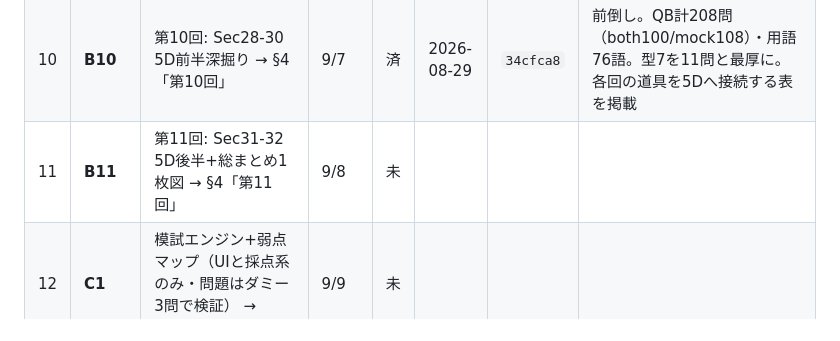
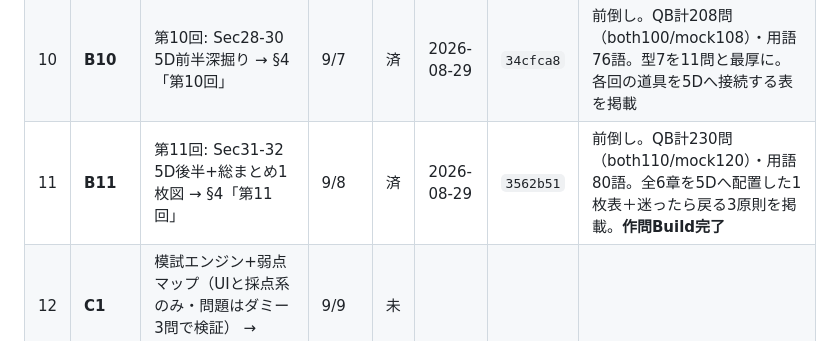
Before and after one commit to KANNOHI1/aicx-lab, a Markdown page: BUILD_PLAN.md, the part around the change. Rendered like a GitHub page.

Commit message:
Build B11: 進行表を「済」に更新（作問Build B2〜B11 完走）
Co-Authored-By: Claude Opus 5 <noreply@anthropic.com>
Claude-Session: https://claude.ai/code/session_01Vn9fH5ir5ZNqTgBCQdiemz

```diff
--- a/BUILD_PLAN.md
+++ b/BUILD_PLAN.md
@@ -58,7 +58,7 @@
 | 8 | **B8** | 第8回: Sec23-24 組織文化・推進体制 → §4「第8回」 | 9/5 | 済 | 2026-08-29 | `c009d9f` | 前倒し。QB計164問（both80/mock84）・用語68語。型6を11問と最厚に。正解肢最長9% |
 | 9 | **B9** | 第9回: Sec25-27 評価・チェンジマネジメント → §4「第9回」 | 9/6 | 済 | 2026-08-29 | `f718c6a` | 前倒し。QB計186問（both90/mock96）・用語72語。型6を14問と最厚に。7つの問いは暫定版で、教材内に注記済（Build E で補正） |
 | 10 | **B10** | 第10回: Sec28-30 5D前半深掘り → §4「第10回」 | 9/7 | 済 | 2026-08-29 | `34cfca8` | 前倒し。QB計208問（both100/mock108）・用語76語。型7を11問と最厚に。各回の道具を5Dへ接続する表を掲載 |
-| 11 | **B11** | 第11回: Sec31-32 5D後半+総まとめ1枚図 → §4「第11回」 | 9/8 | 未 | | | |
+| 11 | **B11** | 第11回: Sec31-32 5D後半+総まとめ1枚図 → §4「第11回」 | 9/8 | 済 | 2026-08-29 | `3562b51` | 前倒し。QB計230問（both110/mock120）・用語80語。全6章を5Dへ配置した1枚表＋迷ったら戻る3原則を掲載。**作問Build完了** |
 | 12 | **C1** | 模試エンジン+弱点マップ（UIと採点系のみ・問題はダミー3問で検証） → §2+§5.2 | 9/9 | 未 | | | |
 | 13 | **C2** | 模試①セット組成（50問・ブループリント準拠・不足分の新規作問） → §2 表 | 9/10 | 未 | | | プール不足なら新作で埋める |
 | 14 | **D1** | 模試②セット + 第12回ページ（総復習ガイド） → §2+§4「第12回」 | 9/12 | 未 | | | |
```
